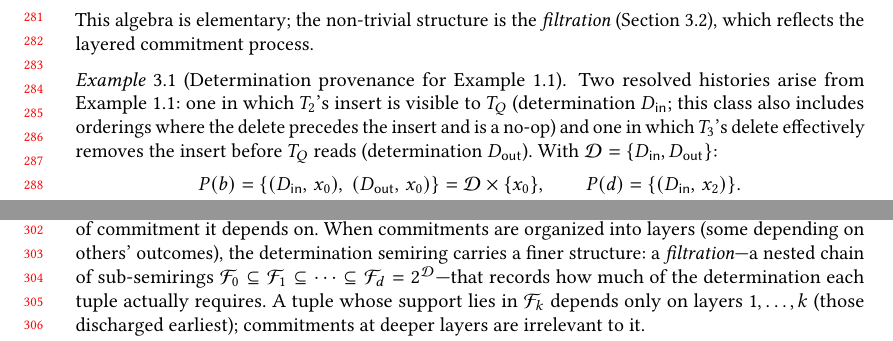
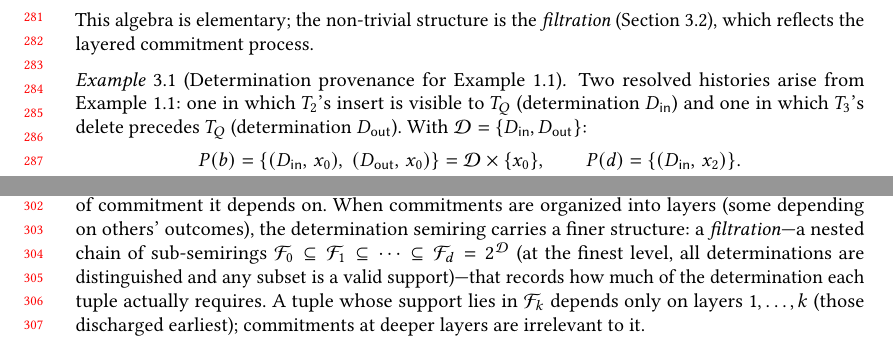
Before and after one commit to jhellerstein/provenance, a LaTeX paper (main.tex): two parts of pages 6 and 7 of 38, joined at a grey line, cut so that both start at the same text. Compiled offline with pdfLaTeX.

Commit message:
Add brief explanation of why F_d = 2^D (all determinations distinguished at finest level)

```diff
--- a/main.tex
+++ b/main.tex
@@ -611,9 +611,7 @@ layered commitment process.
   \label{ex:det-semiring}
   Two resolved histories arise from Example~\ref{ex:example}: one in
   which $T_2$'s insert is visible to $T_Q$ (determination
-  $D_{\mathsf{in}}$; this class also includes orderings where the
-  delete precedes the insert and is a no-op) and one in which $T_3$'s
-  delete effectively removes the insert before $T_Q$ reads
+  $D_{\mathsf{in}}$) and one in which $T_3$'s delete precedes $T_Q$
   (determination $D_{\mathsf{out}}$).
   With $\mathcal{D} = \{D_{\mathsf{in}}, D_{\mathsf{out}}\}$:
   \[
@@ -648,8 +646,10 @@ When commitments are organized into layers (some depending on others'
 outcomes), the determination semiring carries a finer structure: a
 \emph{filtration}---a nested chain of sub-semirings
 $\mathcal{F}_0 \subseteq \mathcal{F}_1 \subseteq \cdots \subseteq
-\mathcal{F}_d = 2^{\mathcal{D}}$---that records how much of the
-determination each tuple actually requires.
+\mathcal{F}_d = 2^{\mathcal{D}}$ (at the finest level, all
+determinations are distinguished and any subset is a valid
+support)---that records how much of the determination each tuple
+actually requires.
 A tuple whose support lies in $\mathcal{F}_k$ depends only on layers
 $1, \ldots, k$ (those discharged earliest); commitments at deeper
 layers are irrelevant to it.
```
